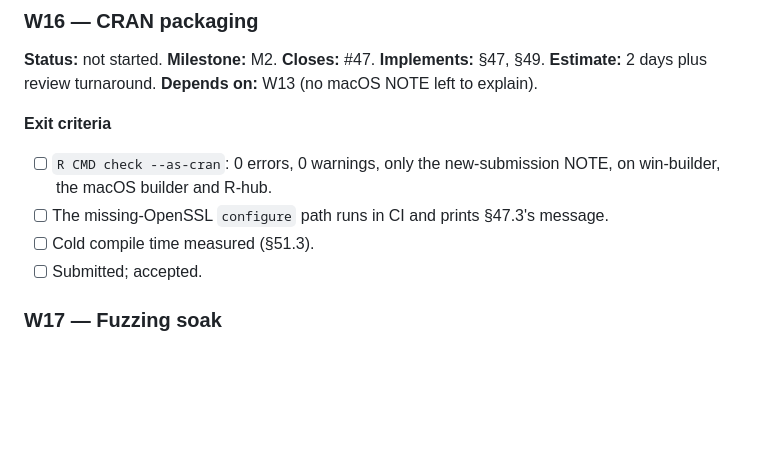
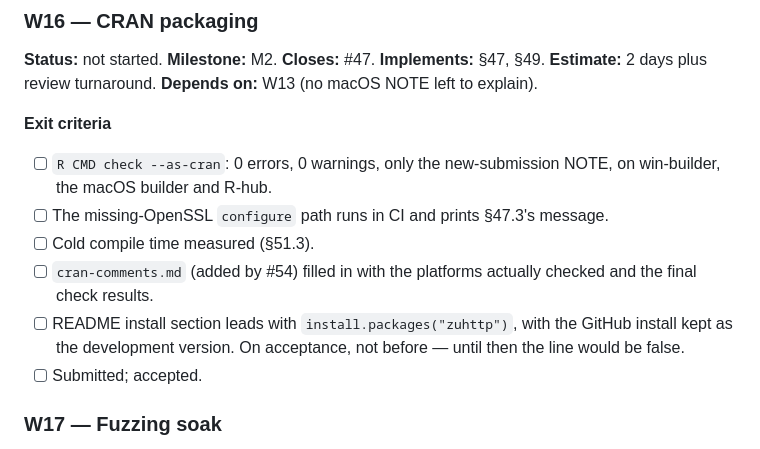
Before and after one commit to pedrobtz/zuhttp, a Markdown page: .agents/roadmap.md, the part around the change. Rendered like a GitHub page; blank space fills up the shorter version.

Commit message:
roadmap W16: cran-comments and the README install line at submission
Co-Authored-By: Claude Opus 5.5 <noreply@anthropic.com>

```diff
--- a/.agents/roadmap.md
+++ b/.agents/roadmap.md
@@ -460,6 +460,11 @@ cancellably (F-16).
 - [ ] The missing-OpenSSL `configure` path runs in CI and prints §47.3's
       message.
 - [ ] Cold compile time measured (§51.3).
+- [ ] `cran-comments.md` (added by #54) filled in with the platforms actually
+      checked and the final check results.
+- [ ] README install section leads with `install.packages("zuhttp")`, with the
+      GitHub install kept as the development version. On acceptance, not
+      before — until then the line would be false.
 - [ ] Submitted; accepted.
 
 ### W17 — Fuzzing soak
```
